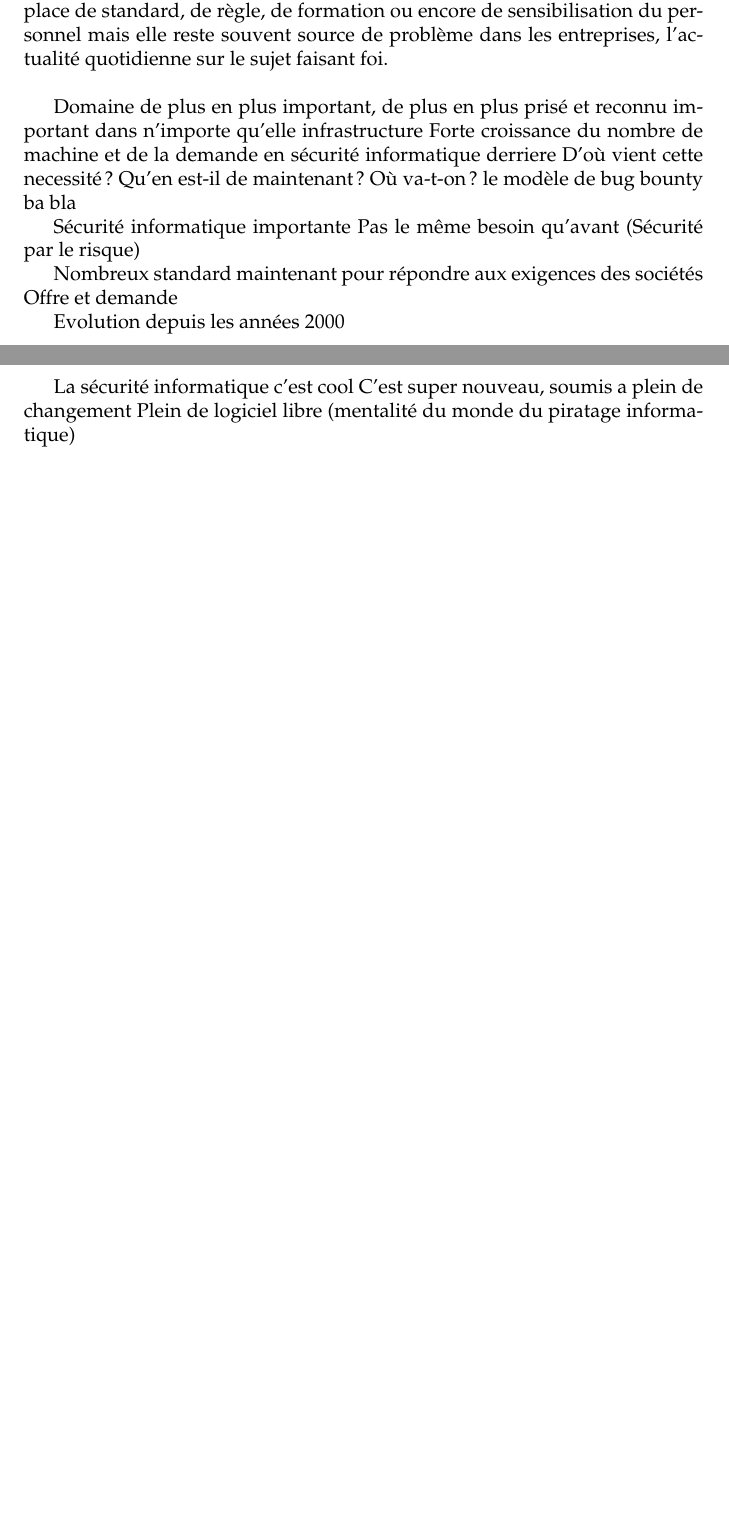
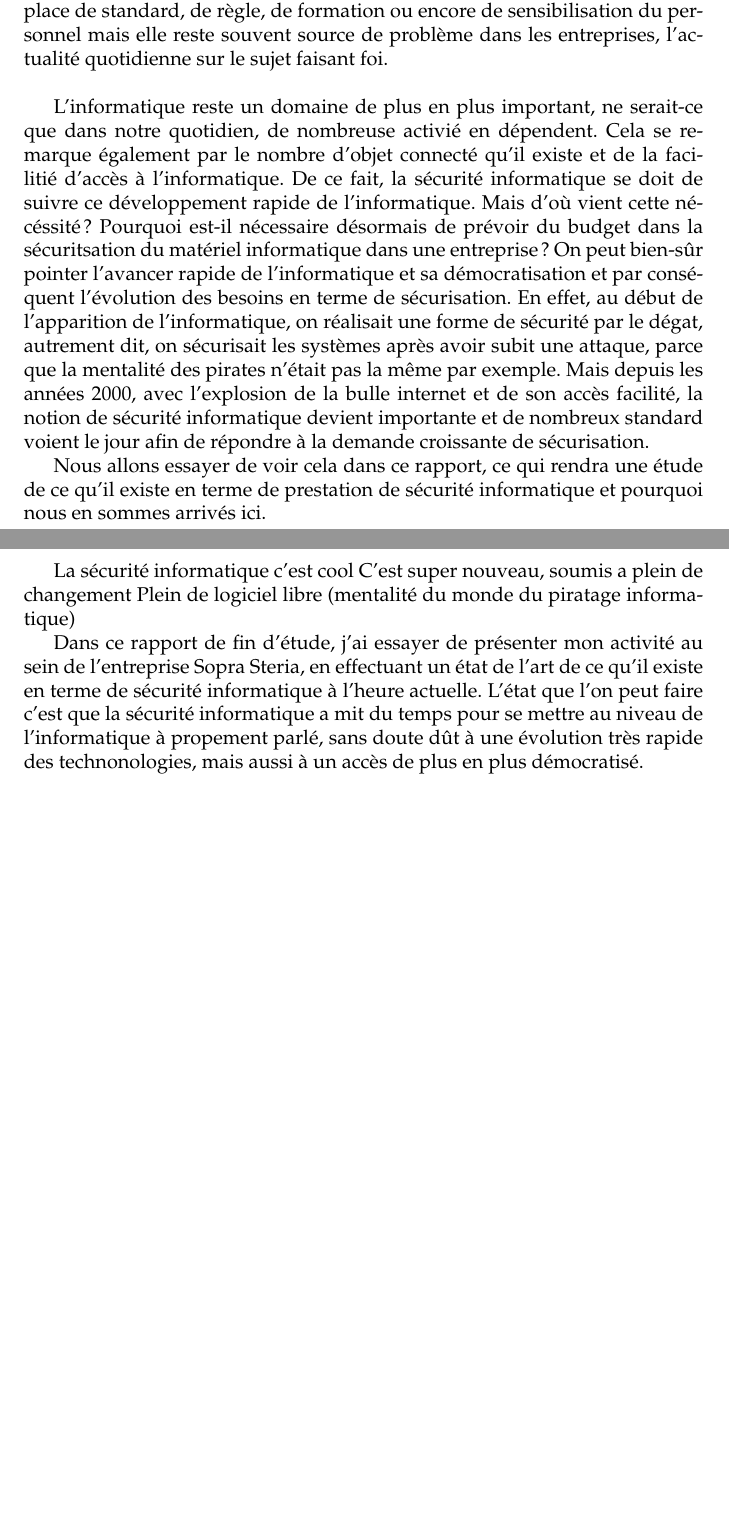
Before and after one commit to RemiMolette/GitHubPerso, a LaTeX thesis (Stage/reports/report.tex): two parts of pages 5 and 49 of 57, joined at a grey line, cut so that both start at the same text, the shorter picture padded with empty space. Compiled offline with pdfLaTeX.

Commit message:
Update report.tex

```diff
--- a/Stage/reports/report.tex
+++ b/Stage/reports/report.tex
@@ -217,19 +217,11 @@
 Le monde de la sécurité informatique est en constante évolution et nous voyons aujourd'hui l'avancement de ce domaine.
 Ce domaine est considéré comme un point important dans le développement d'une entreprise et sa nécessité n'est aujourd'hui plus à discuter à mesure que le temps passe. En effet, peu importe la taille de l'infrastructure ou les données qu'elle traite, l'entreprise utilise dans la quasi-totalité du temps du matériel informatique. Et qui dit matériel informatique dit sécurité informatique. Ceci passe par la mise en place de standard, de règle, de formation ou encore de sensibilisation du personnel mais elle reste souvent source de problème dans les entreprises, l'actualité quotidienne sur le sujet faisant foi.\\
 
+L'informatique reste un domaine de plus en plus important, ne serait-ce que dans notre quotidien, de nombreuse activié en dépendent. Cela se remarque également par le nombre d'objet connecté qu'il existe et de la facilitié d'accès à l'informatique. De ce fait, la sécurité informatique se doit de suivre ce développement rapide de l'informatique. Mais d'où vient cette nécéssité ? Pourquoi est-il nécessaire désormais de prévoir du budget dans la sécuritsation du matériel informatique dans une entreprise ? On peut bien-sûr pointer l'avancer rapide de l'informatique et sa démocratisation et par conséquent l'évolution des besoins en terme de sécurisation. En effet, au début de l'apparition de l'informatique, on réalisait une forme de sécurité par le dégat, autrement dit, on sécurisait les systèmes après avoir subit une attaque, parce que la mentalité des pirates n'était pas la même par exemple.
+Mais depuis les années 2000, avec l'explosion de la bulle internet et de son accès facilité, la notion de sécurité informatique devient importante et de nombreux standard voient le jour afin de répondre à la demande croissante de sécurisation.
 
-Domaine de plus en plus important, de plus en plus prisé et reconnu
-important dans n'importe qu'elle infrastructure
-Forte croissance du nombre de machine et de la demande en sécurité informatique derriere
-D'où vient cette necessité ? Qu'en est-il de maintenant ? Où va-t-on ? le modèle de bug bounty ba bla
+Nous allons essayer de voir cela dans ce rapport, ce qui rendra une étude de ce qu'il existe en terme de prestation de sécurité informatique et pourquoi nous en sommes arrivés ici.
 
-Sécurité informatique importante
-Pas le même besoin qu'avant (Sécurité par le risque)
-
-Nombreux standard maintenant pour répondre aux exigences des sociétés
-Offre et demande
-
-Evolution depuis les années 2000
 
 %%%%%%%%%%%%%%%%%%%%%%%%%%%%%%%%%%%%%%%%%%%%%%%%%%%%%%%%%%%%%%%%%%%%%%%%
 
@@ -638,6 +638,10 @@ Pas très ouvert
 La sécurité informatique c'est cool
 C'est super nouveau, soumis a plein de changement
 Plein de logiciel libre (mentalité du monde du piratage informatique)
+
+Dans ce rapport de fin d'étude, j'ai essayer de présenter mon activité au sein de l'entreprise Sopra Steria, en effectuant un état de l'art de ce qu'il existe en terme de sécurité informatique à l'heure actuelle.
+L'état que l'on peut faire c'est que la sécurité informatique a mit du temps pour se mettre au niveau de l'informatique à propement parlé, sans doute dût à une évolution très rapide des technonologies, mais aussi à un accès de plus en plus démocratisé.
+
 
 %%%%%%%%%%%%%%%%%%%%%%%%%%%%%%%%%%%%%%%%%%%%%%%%%%%%%%%%%%%%%%%%%%%%%%%%
 
```
Also changed, not shown: Stage/reports/report.tex (20 more changed lines).
